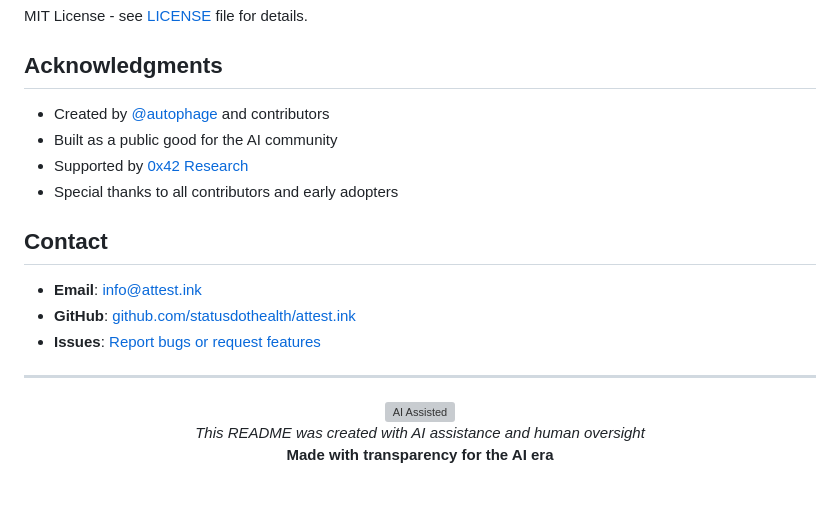
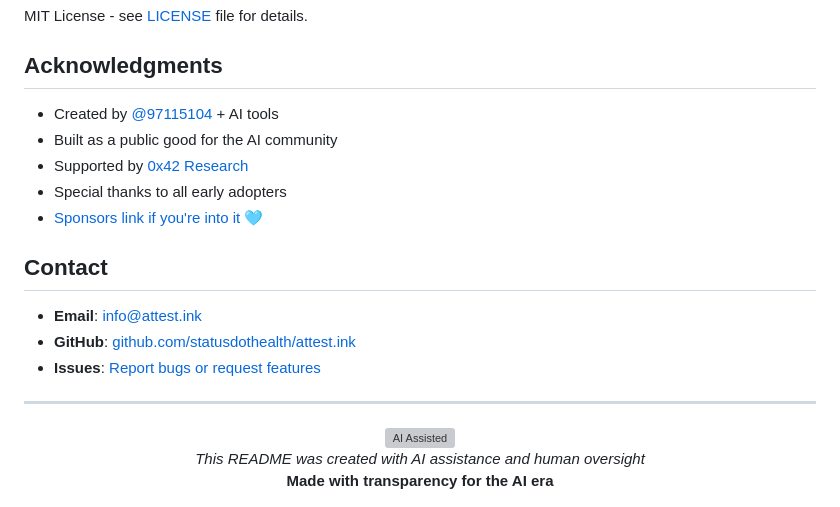
Before and after one commit to statusdothealth/attest.ink, a Markdown page: README.md, the part around the change printed below. Drawn GitHub-style; grey boxes are pictures that could not be loaded.

Commit message:
Update README.md
fix readme with correct information

```diff
--- a/README.md
+++ b/README.md
@@ -410,10 +408,11 @@ MIT License - see [LICENSE](LICENSE) file for details.
 
 ## Acknowledgments
 
-- Created by [@autophage](https://github.com/autophage) and contributors
+- Created by [@97115104](https://github.com/97115104) + AI tools
 - Built as a public good for the AI community
 - Supported by [0x42 Research](https://0x42r.io/)
-- Special thanks to all contributors and early adopters
+- Special thanks to all early adopters
+- [Sponsors link if you're into it 🩵](https://github.com/sponsors/97115104/dashboard)
 
 ## Contact
 
```
Also changed, not shown: other parts of README.md (+1 -3 lines).
